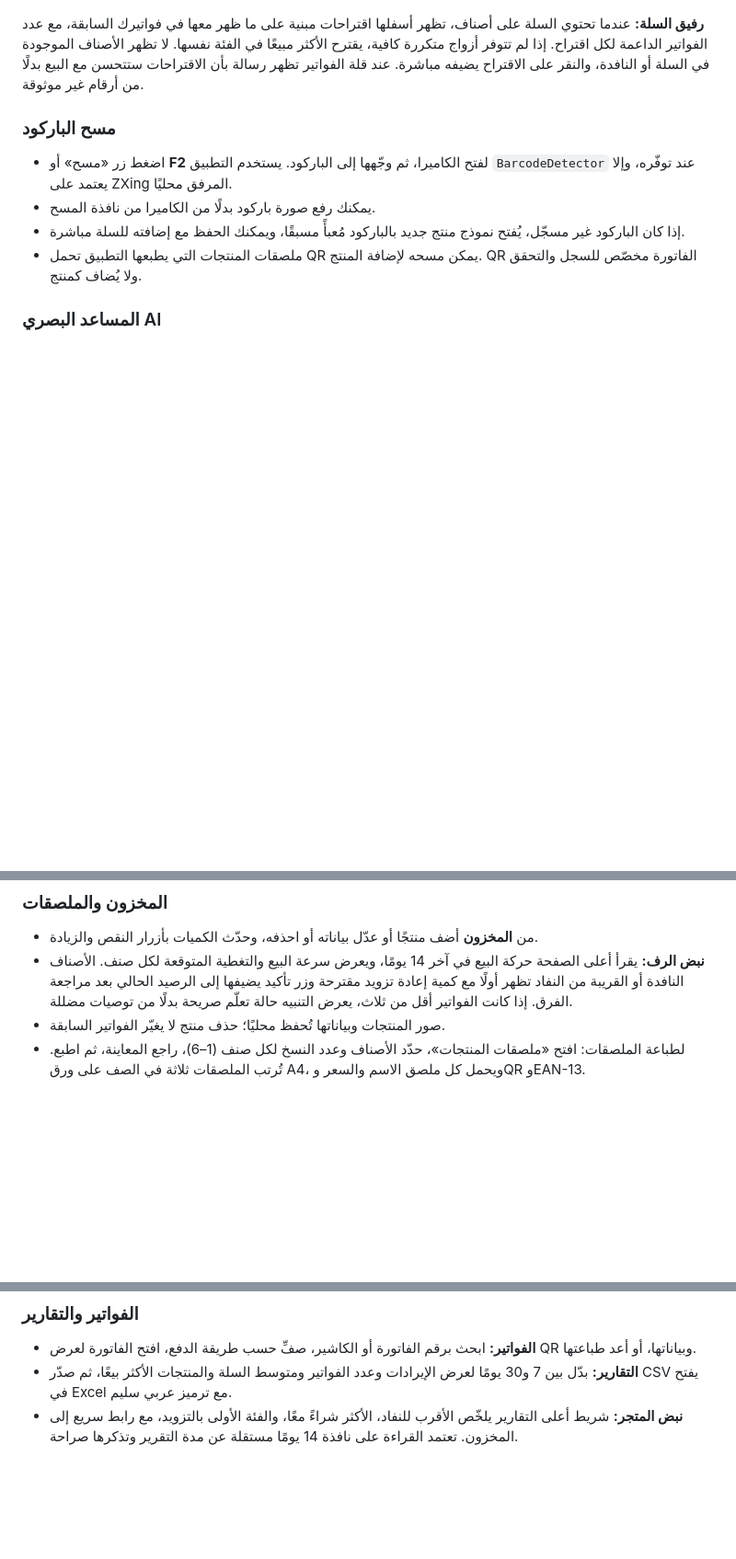
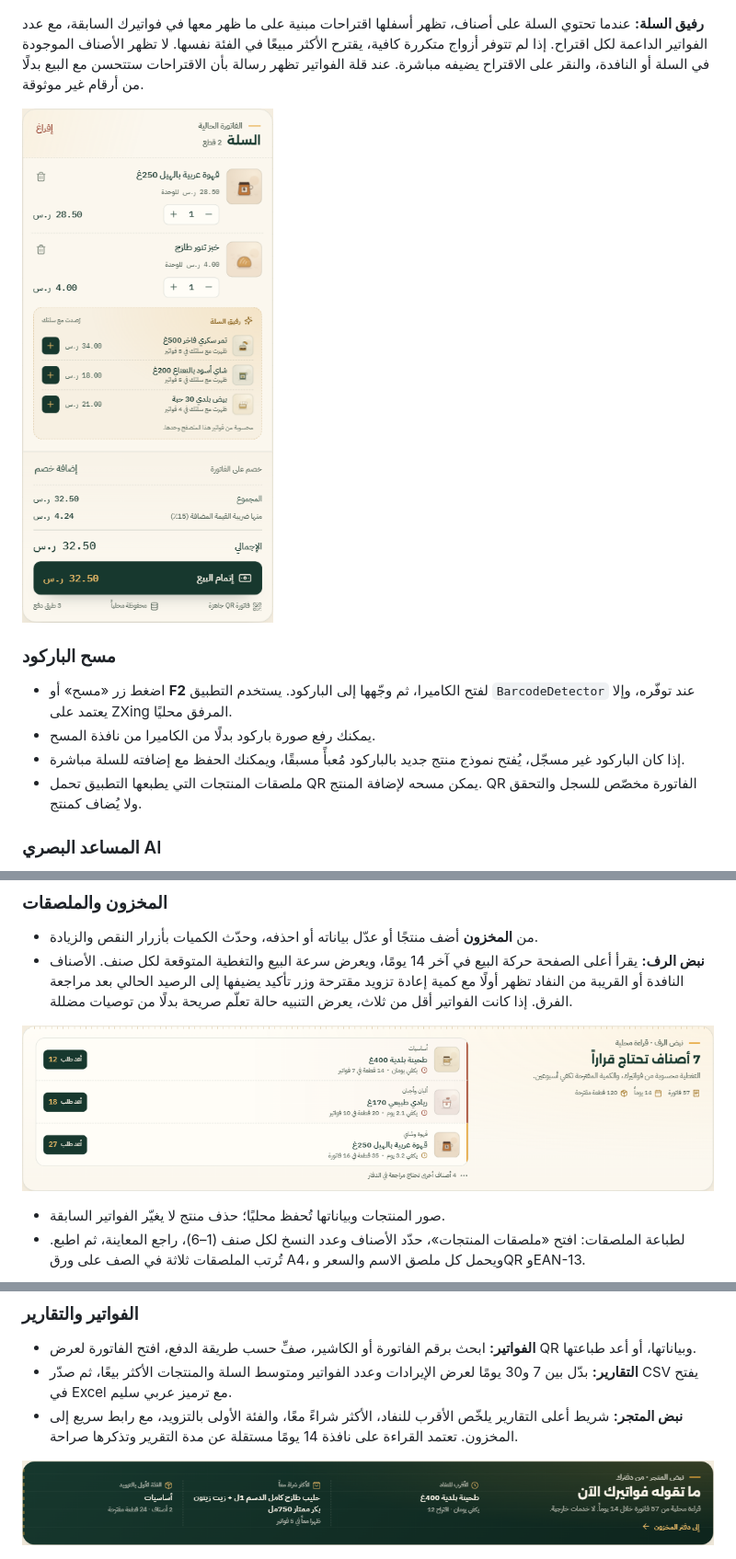
Before and after one commit to hmitch-eng/cashier-ai, a Markdown page: README.md, 3 parts joined by grey strips. Shown at 92% size. GitHub-like rendering; pictures changed too: docs/screenshots/store-memory-cart-companions.png (added), docs/screenshots/store-memory-shelf-pulse.png (added), docs/screenshots/store-memory-store-pulse.png (added); blank space fills up the shorter version.

Commit message:
docs: add store memory screenshots to README

```diff
--- a/README.md
+++ b/README.md
@@ -77,6 +77,8 @@ npm test
 
 **رفيق السلة:** عندما تحتوي السلة على أصناف، تظهر أسفلها اقتراحات مبنية على ما ظهر معها في فواتيرك السابقة، مع عدد الفواتير الداعمة لكل اقتراح. إذا لم تتوفر أزواج متكررة كافية، يقترح الأكثر مبيعًا في الفئة نفسها. لا تظهر الأصناف الموجودة في السلة أو النافدة، والنقر على الاقتراح يضيفه مباشرة. عند قلة الفواتير تظهر رسالة بأن الاقتراحات ستتحسن مع البيع بدلًا من أرقام غير موثوقة.
 
+![رفيق السلة — اقتراحات مبنية على فواتير المتجر](docs/screenshots/store-memory-cart-companions.png)
+
 ### مسح الباركود
 
 - اضغط زر «مسح» أو **F2** لفتح الكاميرا، ثم وجّهها إلى الباركود. يستخدم التطبيق `BarcodeDetector` عند توفّره، وإلا يعتمد على ZXing المرفق محليًا.
@@ -96,6 +98,9 @@ npm test
 
 - من **المخزون** أضف منتجًا أو عدّل بياناته أو احذفه، وحدّث الكميات بأزرار النقص والزيادة.
 - **نبض الرف:** يقرأ أعلى الصفحة حركة البيع في آخر 14 يومًا، ويعرض سرعة البيع والتغطية المتوقعة لكل صنف. الأصناف النافدة أو القريبة من النفاد تظهر أولًا مع كمية إعادة تزويد مقترحة وزر تأكيد يضيفها إلى الرصيد الحالي بعد مراجعة الفرق. إذا كانت الفواتير أقل من ثلاث، يعرض التنبيه حالة تعلّم صريحة بدلًا من توصيات مضللة.
+
+![نبض الرف — تغطية الأصناف وكميات إعادة التزويد](docs/screenshots/store-memory-shelf-pulse.png)
+
 - صور المنتجات وبياناتها تُحفظ محليًا؛ حذف منتج لا يغيّر الفواتير السابقة.
 - لطباعة الملصقات: افتح «ملصقات المنتجات»، حدّد الأصناف وعدد النسخ لكل صنف (1–6)، راجع المعاينة، ثم اطبع. تُرتب الملصقات ثلاثة في الصف على ورق A4، ويحمل كل ملصق الاسم والسعر وQR وEAN-13.
 
@@ -108,6 +113,8 @@ npm test
 - **الفواتير:** ابحث برقم الفاتورة أو الكاشير، صفِّ حسب طريقة الدفع، افتح الفاتورة لعرض QR وبياناتها، أو أعد طباعتها.
 - **التقارير:** بدّل بين 7 و30 يومًا لعرض الإيرادات وعدد الفواتير ومتوسط السلة والمنتجات الأكثر بيعًا، ثم صدّر CSV يفتح في Excel مع ترميز عربي سليم.
 - **نبض المتجر:** شريط أعلى التقارير يلخّص الأقرب للنفاد، الأكثر شراءً معًا، والفئة الأولى بالتزويد، مع رابط سريع إلى المخزون. تعتمد القراءة على نافذة 14 يومًا مستقلة عن مدة التقرير وتذكرها صراحة.
+
+![نبض المتجر — ملخص محلي من فواتير المتصفح](docs/screenshots/store-memory-store-pulse.png)
 
 ![صفحة التقارير](docs/screenshots/reports.png)
 
```
